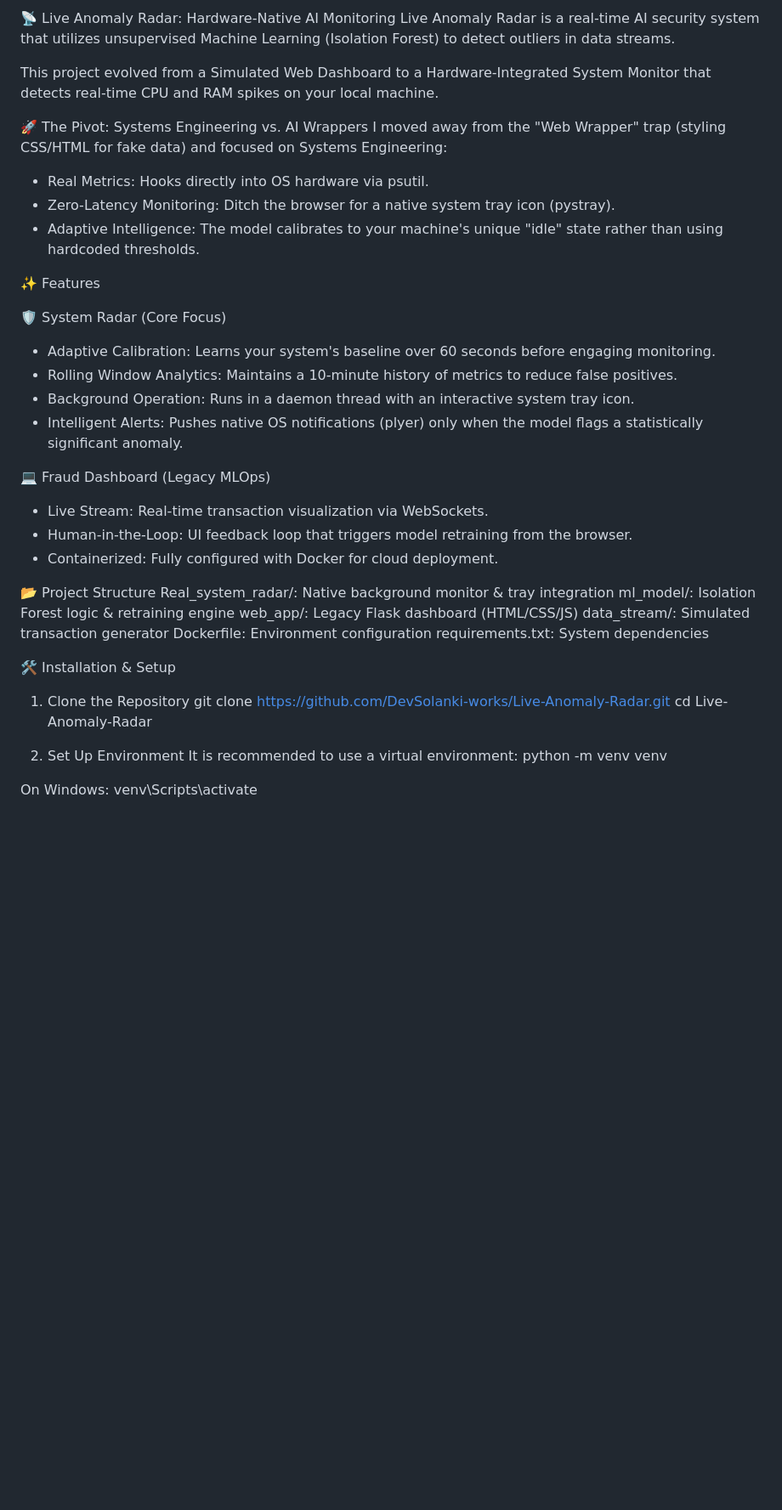
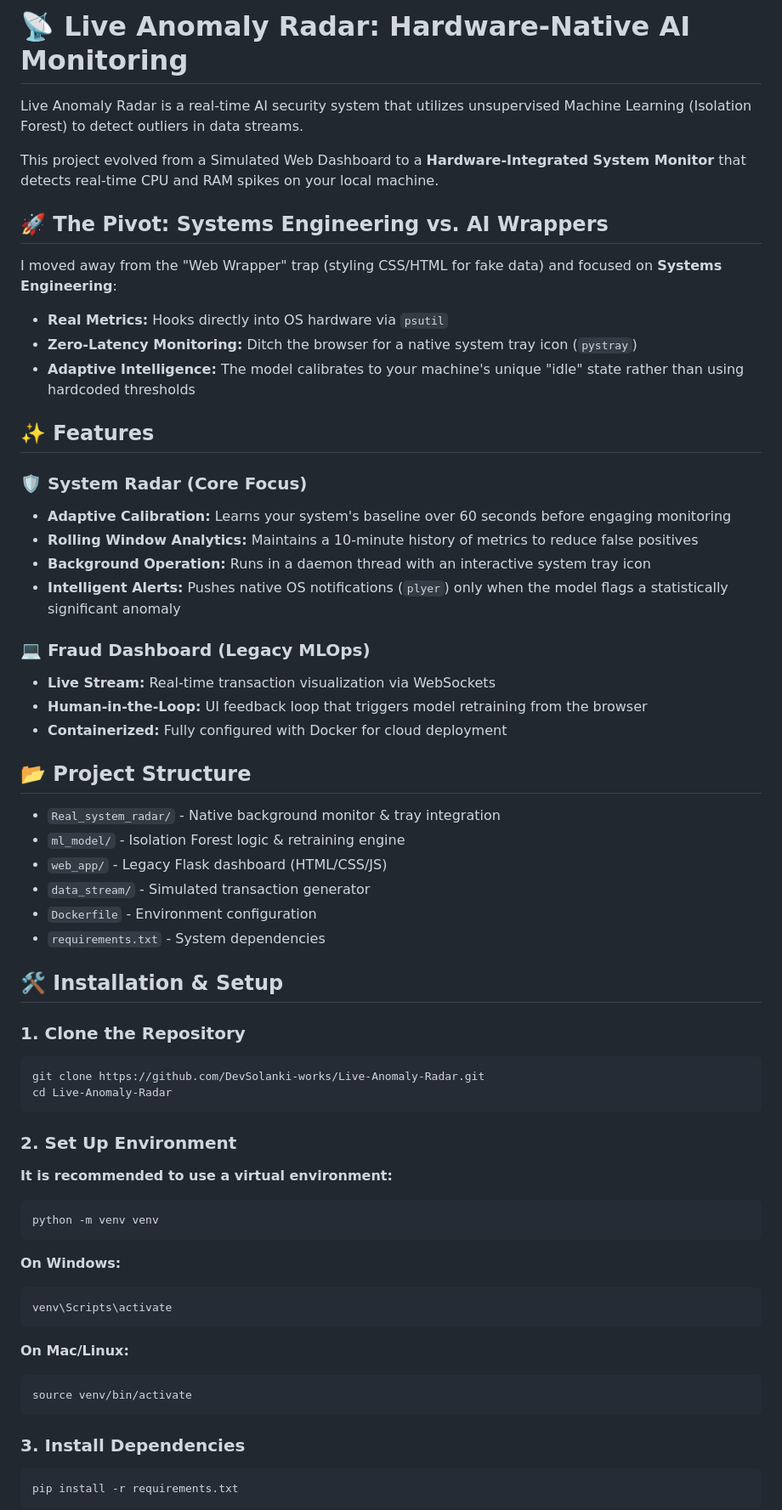
Before and after one commit to DevSolanki-works/Live-Anomaly-Radar, a Markdown page: README.md, the part around one of its changes. Shown at 85% size. Rendered like a GitHub page; blank space fills up the shorter version.

Commit message:
Refactor README for improved clarity and structure
Updated formatting and structure of the README file to enhance readability and organization.

````diff
--- a/README.md
+++ b/README.md
@@ -1,46 +1,66 @@
-📡 Live Anomaly Radar: Hardware-Native AI Monitoring
+# 📡 Live Anomaly Radar: Hardware-Native AI Monitoring
+
 Live Anomaly Radar is a real-time AI security system that utilizes unsupervised Machine Learning (Isolation Forest) to detect outliers in data streams.
 
-This project evolved from a Simulated Web Dashboard to a Hardware-Integrated System Monitor that detects real-time CPU and RAM spikes on your local machine.
+This project evolved from a Simulated Web Dashboard to a **Hardware-Integrated System Monitor** that detects real-time CPU and RAM spikes on your local machine.
 
-🚀 The Pivot: Systems Engineering vs. AI Wrappers
-I moved away from the "Web Wrapper" trap (styling CSS/HTML for fake data) and focused on Systems Engineering:
+## 🚀 The Pivot: Systems Engineering vs. AI Wrappers
 
-- Real Metrics: Hooks directly into OS hardware via psutil.
-- Zero-Latency Monitoring: Ditch the browser for a native system tray icon (pystray).
-- Adaptive Intelligence: The model calibrates to your machine's unique "idle" state rather than using hardcoded thresholds.
+I moved away from the "Web Wrapper" trap (styling CSS/HTML for fake data) and focused on **Systems Engineering**:
 
-✨ Features
+- **Real Metrics:** Hooks directly into OS hardware via `psutil`
+- **Zero-Latency Monitoring:** Ditch the browser for a native system tray icon (`pystray`)
+- **Adaptive Intelligence:** The model calibrates to your machine's unique "idle" state rather than using hardcoded thresholds
 
-🛡️ System Radar (Core Focus)
-- Adaptive Calibration: Learns your system's baseline over 60 seconds before engaging monitoring.
-- Rolling Window Analytics: Maintains a 10-minute history of metrics to reduce false positives.
-- Background Operation: Runs in a daemon thread with an interactive system tray icon.
-- Intelligent Alerts: Pushes native OS notifications (plyer) only when the model flags a statistically significant anomaly.
+## ✨ Features
 
-💻 Fraud Dashboard (Legacy MLOps)
-- Live Stream: Real-time transaction visualization via WebSockets.
-- Human-in-the-Loop: UI feedback loop that triggers model retraining from the browser.
-- Containerized: Fully configured with Docker for cloud deployment.
+### 🛡️ System Radar (Core Focus)
 
-📂 Project Structure
-Real_system_radar/: Native background monitor & tray integration
-ml_model/: Isolation Forest logic & retraining engine
-web_app/: Legacy Flask dashboard (HTML/CSS/JS)
-data_stream/: Simulated transaction generator
-Dockerfile: Environment configuration
-requirements.txt: System dependencies
+- **Adaptive Calibration:** Learns your system's baseline over 60 seconds before engaging monitoring
+- **Rolling Window Analytics:** Maintains a 10-minute history of metrics to reduce false positives
+- **Background Operation:** Runs in a daemon thread with an interactive system tray icon
+- **Intelligent Alerts:** Pushes native OS notifications (`plyer`) only when the model flags a statistically significant anomaly
 
-🛠️ Installation & Setup
+### 💻 Fraud Dashboard (Legacy MLOps)
 
-1. Clone the Repository
+- **Live Stream:** Real-time transaction visualization via WebSockets
+- **Human-in-the-Loop:** UI feedback loop that triggers model retraining from the browser
+- **Containerized:** Fully configured with Docker for cloud deployment
+
+## 📂 Project Structure
+
+- `Real_system_radar/` - Native background monitor & tray integration
+- `ml_model/` - Isolation Forest logic & retraining engine
+- `web_app/` - Legacy Flask dashboard (HTML/CSS/JS)
+- `data_stream/` - Simulated transaction generator
+- `Dockerfile` - Environment configuration
+- `requirements.txt` - System dependencies
+
+## 🛠️ Installation & Setup
+
+### 1. Clone the Repository
+
+```bash
 git clone https://github.com/DevSolanki-works/Live-Anomaly-Radar.git
 cd Live-Anomaly-Radar
+```
 
-2. Set Up Environment
-It is recommended to use a virtual environment:
+### 2. Set Up Environment
+**It is recommended to use a virtual environment:**
+```bash
 python -m venv venv
+```
+**On Windows:**
+```bash
+venv\Scripts\activate
+```
+**On Mac/Linux:**
+```bash
+source venv/bin/activate
+```
 
-On Windows:
-venv\Scripts\activate
+### 3. Install Dependencies
+```bash
+pip install -r requirements.txt
+```
 
````
Also changed, not shown: other parts of README.md (+23 -26 lines).
